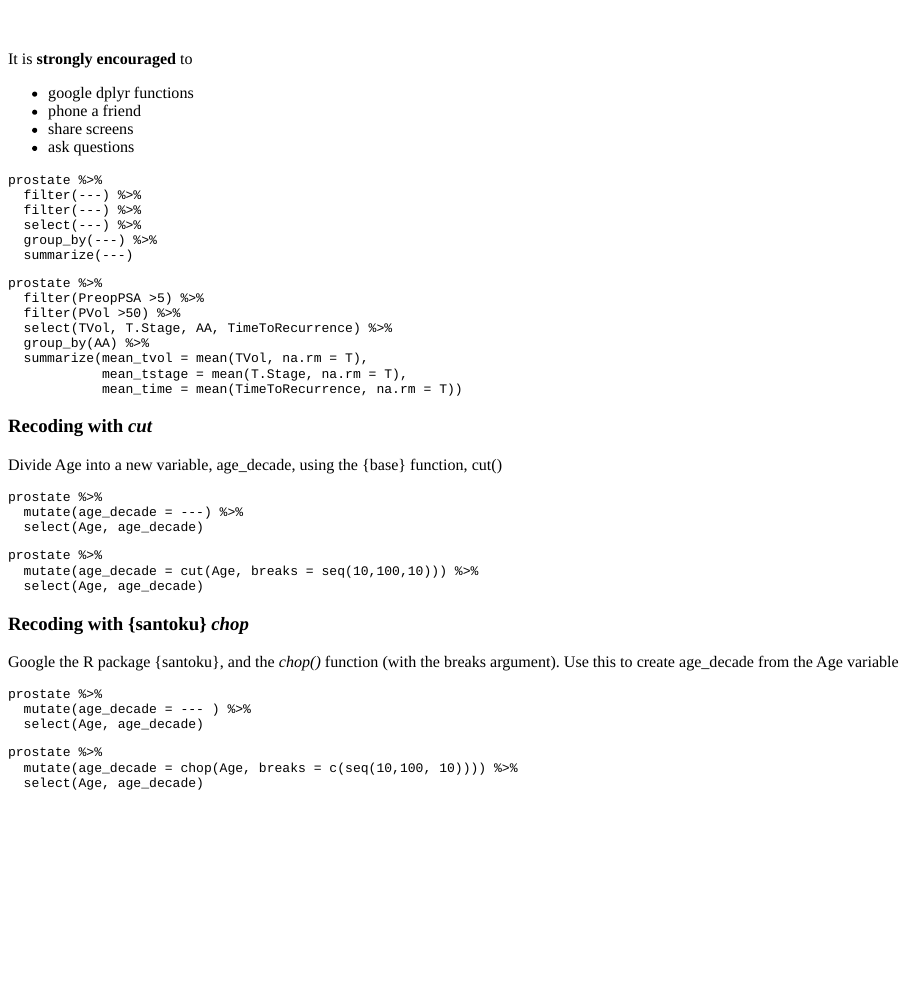
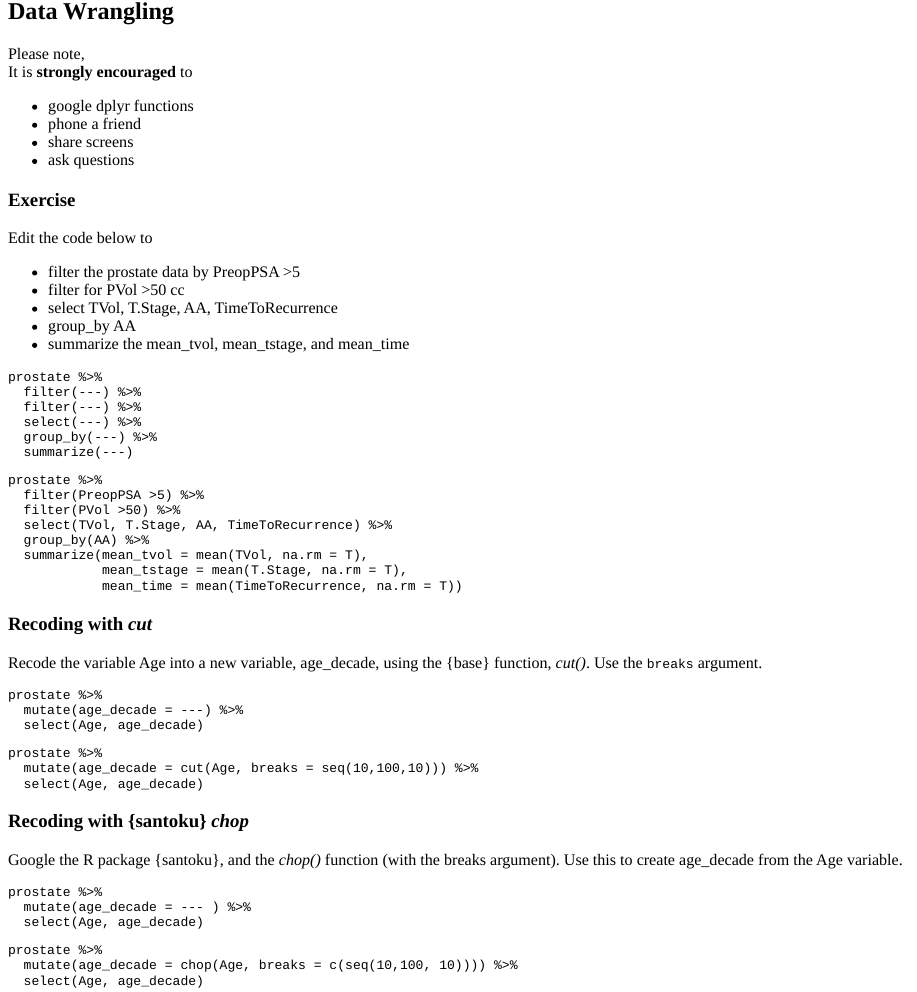
Before and after one commit to higgi13425/learnR_apps, an R Markdown document (dplyr1/dplyr1.Rmd): the page in a window 1100 px wide, from 230 px down before the commit and from 20 px down after it. The pictures show the output file dplyr1/dplyr1.html that the author committed with the source, opened offline.

Commit message:
updated list in wrangling

````diff
--- a/dplyr1/dplyr1.Rmd
+++ b/dplyr1/dplyr1.Rmd
@@ -16,23 +16,24 @@
 
 ## Data Wrangling
 
+Please note, <br>
+It is **strongly encouraged** to <br>
+
+- google dplyr functions
+- phone a friend
+- share screens
+- ask questions
+<br>
+
 ### Exercise
 
-Edit the code below to <br>
+Edit the code below to
 
 - filter the prostate data by PreopPSA >5
 - filter for PVol >50 cc
 - select TVol, T.Stage, AA, TimeToRecurrence
 - group_by AA
 - summarize the mean_tvol, mean_tstage, and mean_time
-
-<br><br>
-It is **strongly encouraged** to <br>
-
-- google dplyr functions
-- phone a friend
-- share screens
-- ask questions
 
 
 ```{r wrangle_prostate, exercise=TRUE, exercise.lines = 10, error=TRUE}
@@ -59,7 +60,7 @@
 
 ### Recoding with _cut_
 
-Divide Age into a new variable, age_decade, using the {base} function, cut()
+Recode the variable Age into a new variable, age_decade, using the {base} function, _cut()_. Use the `breaks` argument.
 
 ```{r decade, exercise=TRUE, exercise.lines = 5, error=TRUE}
 
@@ -77,7 +78,7 @@
 
 ### Recoding with {santoku} _chop_
 
-Google the R package {santoku}, and the _chop()_ function (with the breaks argument). Use this to create age_decade from the Age variable
+Google the R package {santoku}, and the _chop()_ function (with the breaks argument). Use this to create age_decade from the Age variable.
 
 ```{r chop, exercise=TRUE, exercise.lines = 5, error=TRUE}
 prostate %>%
````
Also changed, not shown: dplyr1/dplyr1.html.
